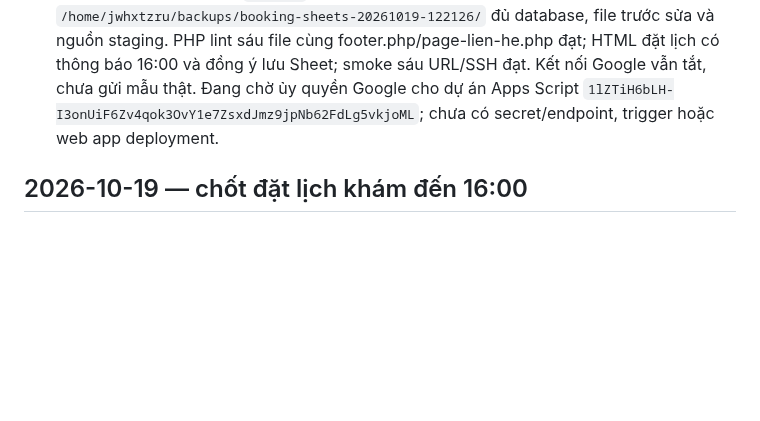
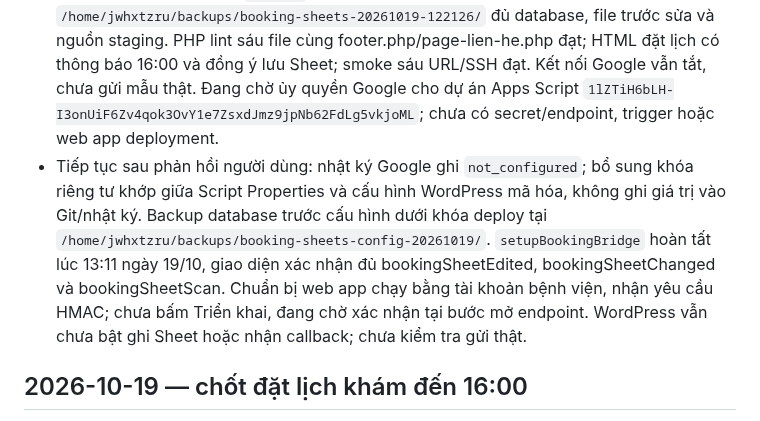
Before and after one commit to minhtienlove-tech/mathanoibacninh-ops, a Markdown page: docs/CHANGELOG.md, the part around the change. Drawn GitHub-style; blank space fills up the shorter version.

Commit message:
Record Google Sheet trigger setup and pending web app publication

```diff
--- a/docs/CHANGELOG.md
+++ b/docs/CHANGELOG.md
@@ -6,6 +6,7 @@
 - Git pull trước sửa; kiểm tra nguồn production khớp HEAD sau chuẩn hóa xuống dòng. QA độc lập: 113 kiểm tra Apps Script, 93 kiểm tra tích hợp Sheet, 179 kết hợp booking/Zalo/Gmail, 124 booking/admin đạt trên PHP 8.2, không gửi thật hoặc dùng dữ liệu khách. Chỉnh hai assertion số hồ sơ cũ sang snapshot vì fixture đã có ba hồ sơ.
 - Nguồn Apps Script, manifest, test và hướng dẫn ở `scripts/google-sheets-booking/`; dự án Google đã lưu mã và manifest nhưng chưa cấp quyền, chưa triển khai web app hoặc cài trigger. Mã website chuẩn bị triển khai dưới khóa với backup database/file; kết nối giữ tắt cho tới khi Google cấp quyền, cấu hình secret/endpoint và probe thành công. Không coi việc lưu mã là kích hoạt tích hợp.
 - Đã triển khai mã commit `dcff724` dưới khóa deploy, backup `/home/jwhxtzru/backups/booking-sheets-20261019-122126/` đủ database, file trước sửa và nguồn staging. PHP lint sáu file cùng footer.php/page-lien-he.php đạt; HTML đặt lịch có thông báo 16:00 và đồng ý lưu Sheet; smoke sáu URL/SSH đạt. Kết nối Google vẫn tắt, chưa gửi mẫu thật. Đang chờ ủy quyền Google cho dự án Apps Script `1lZTiH6bLH-I3onUiF6Zv4qok3OvY1e7ZsxdJmz9jpNb62FdLg5vkjoML`; chưa có secret/endpoint, trigger hoặc web app deployment.
+- Tiếp tục sau phản hồi người dùng: nhật ký Google ghi `not_configured`; bổ sung khóa riêng tư khớp giữa Script Properties và cấu hình WordPress mã hóa, không ghi giá trị vào Git/nhật ký. Backup database trước cấu hình dưới khóa deploy tại `/home/jwhxtzru/backups/booking-sheets-config-20261019/`. `setupBookingBridge` hoàn tất lúc 13:11 ngày 19/10, giao diện xác nhận đủ bookingSheetEdited, bookingSheetChanged và bookingSheetScan. Chuẩn bị web app chạy bằng tài khoản bệnh viện, nhận yêu cầu HMAC; chưa bấm Triển khai, đang chờ xác nhận tại bước mở endpoint. WordPress vẫn chưa bật ghi Sheet hoặc nhận callback; chưa kiểm tra gửi thật.
 
 ## 2026-10-19 — chốt đặt lịch khám đến 16:00
 
```
